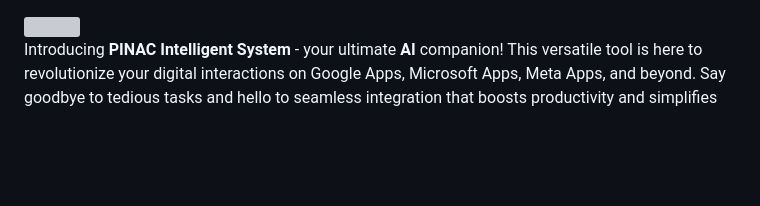
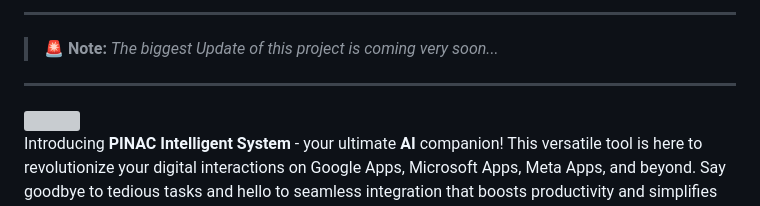
Before and after one commit to RajeshTechForge/PINAC-Workspace, a Markdown page: README.md, the part around the change. Drawn GitHub-style; blank space fills up the shorter version; grey boxes are pictures that could not be loaded.

```diff
--- a/README.md
+++ b/README.md
@@ -1,3 +1,7 @@
+----------------------------------------------------------------------------
+> 🚨 **Note:** _The biggest Update of this project is coming very soon..._
+----------------------------------------------------------------------------
+
 <img src="https://github.com/rmondal-official/PINAC/blob/main/readme_assets/pinac-title.png" alt="">
 
 <br>
```
